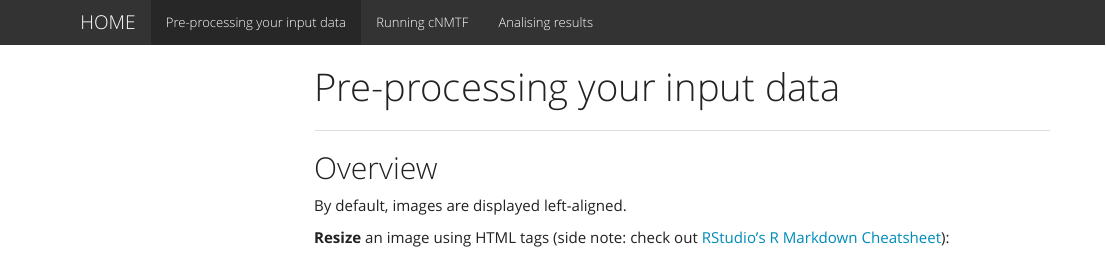
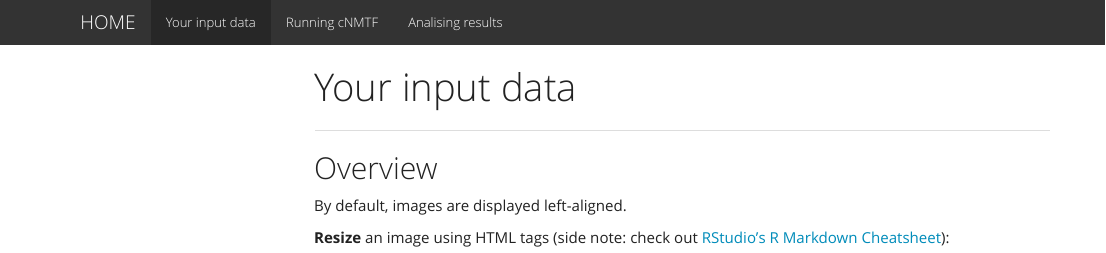
Before and after one commit to ImperialCollegeLondon/cnmtf-webpage, an R Markdown document (preprocessing.Rmd): the page in a window 1100 px wide, from its top. The pictures show the output file preprocessing.html that the author committed with the source, opened offline; library style sheets and scripts come from the installed R packages; menus at the side of the page are left out.

Commit message:
Organising

```diff
--- a/_site.yml
+++ b/_site.yml
@@ -2,7 +2,7 @@ name: "R Markdown Websites Tutorial"
 navbar:
   title: "HOME"
   left:
-    - text: "Pre-processing your input data"
+    - text: "Your input data"
       href: preprocessing.html
     - text: "Running cNMTF"
       href: running.html
--- a/preprocessing.Rmd
+++ b/preprocessing.Rmd
@@ -1,5 +1,5 @@
 ---
-title: "Pre-processing your input data"
+title: "Your input data"
 output:
   html_document:
     toc: true
```
Also changed, not shown: README.html, analysing.html, basic_workflow.html, index.html, index.pdf, preprocessing.html, running.html.
